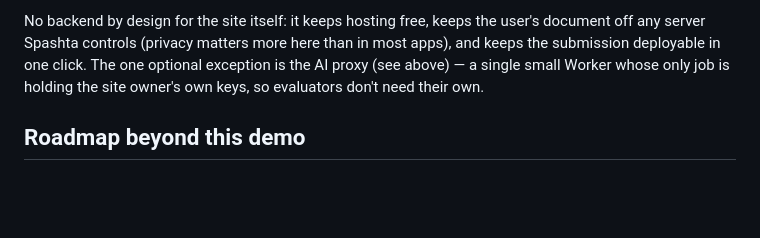
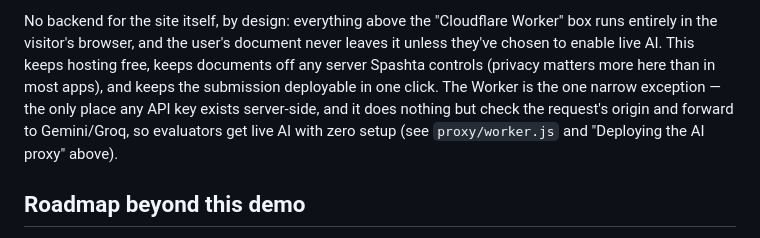
Before and after one commit to nitishkhurana/Spastha, a Markdown page: README.md, the part around one of its changes. Drawn GitHub-style; blank space fills up the shorter version.

````diff
--- a/README.md
+++ b/README.md
@@ -197,11 +219,6 @@ Browser (index.html, single file)
 ```
 
-No backend by design for the site itself: it keeps hosting free, keeps
-the user's document off any server Spashta controls (privacy matters more
-here than in most apps), and keeps the submission deployable in one
-click. The one optional exception is the AI proxy (see above) — a single
-small Worker whose only job is holding the site owner's own keys, so
-evaluators don't need their own.
+No backend for the site itself, by design: everything above the "Cloudflare Worker" box runs entirely in the visitor's browser, and the user's document never leaves it unless they've chosen to enable live AI. This keeps hosting free, keeps documents off any server Spashta controls (privacy matters more here than in most apps), and keeps the submission deployable in one click. The Worker is the one narrow exception — the only place any API key exists server-side, and it does nothing but check the request's origin and forward to Gemini/Groq, so evaluators get live AI with zero setup (see `proxy/worker.js` and "Deploying the AI proxy" above).
 
 ## Roadmap beyond this demo
 
````
Also changed, not shown: other parts of README.md (+33 -11 lines).
